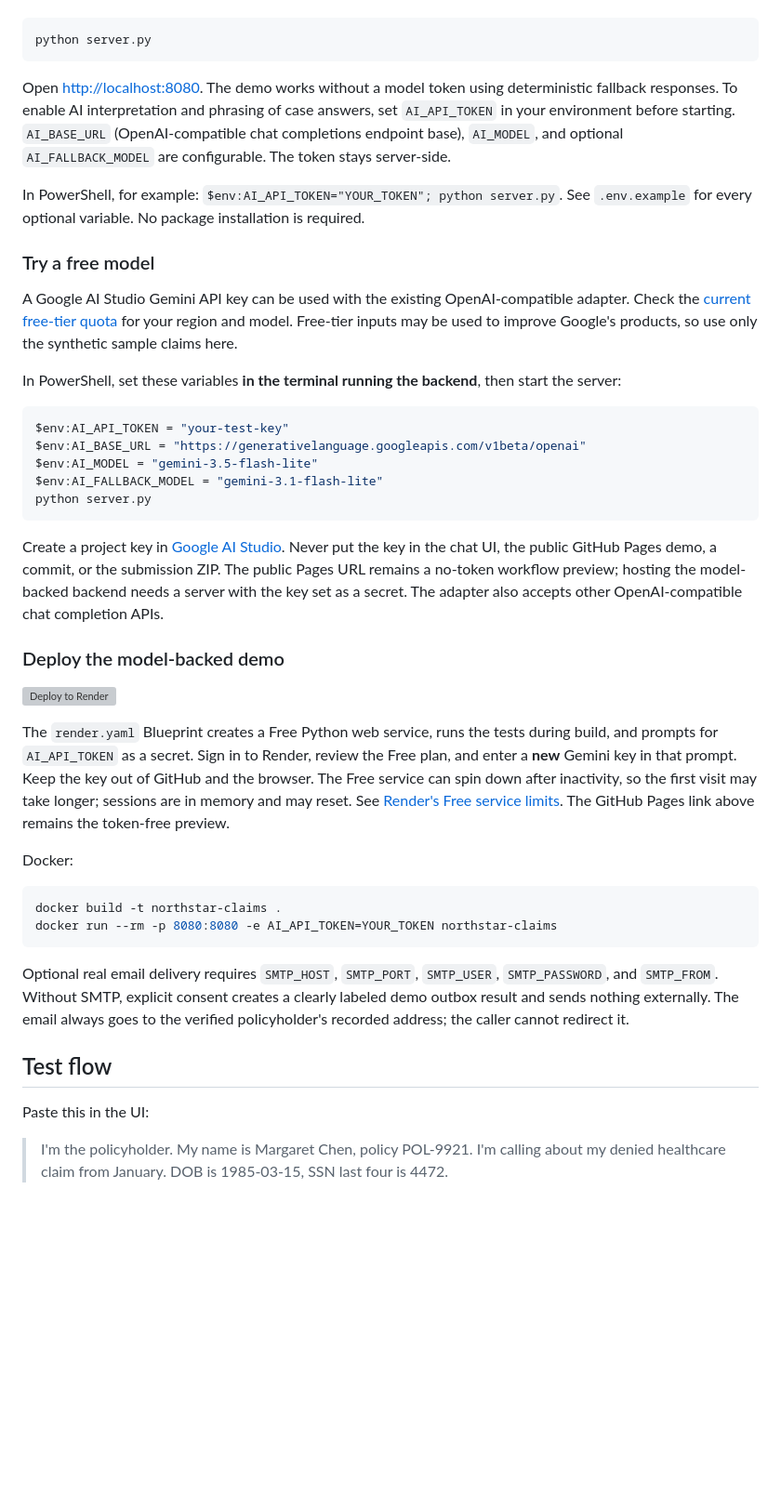
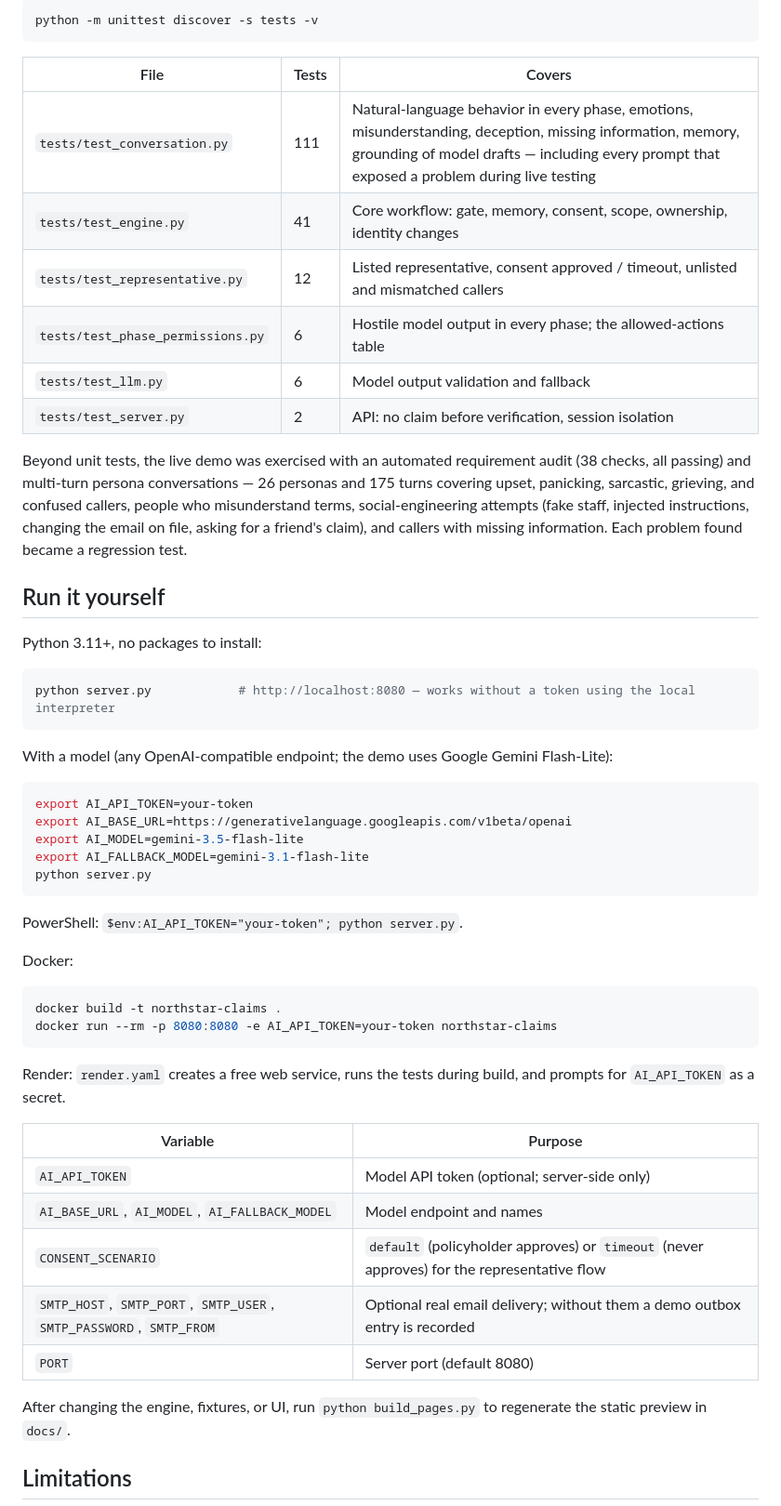
Before and after one commit to coconight01/sop-guided-claims-agent, a Markdown page: README.md, the part around one of its changes. Shown at 93% size. GitHub-like rendering; blank space fills up the shorter version; grey boxes are pictures that could not be loaded.

Commit message:
Rewrite README for reviewers: links, requirement-by-requirement design, architecture, testing, setup, limits
Co-Authored-By: Claude Opus 5.5 <noreply@anthropic.com>

````diff
--- a/README.md
+++ b/README.md
@@ -23,46 +142,57 @@ Python 3.11 or newer:
 
 ```bash
+python -m unittest discover -s tests -v
+```
+
+| File | Tests | Covers |
+| --- | --- | --- |
+| `tests/test_conversation.py` | 111 | Natural-language behavior in every phase, emotions, misunderstanding, deception, missing information, memory, grounding of model drafts — including every prompt that exposed a problem during live testing |
+| `tests/test_engine.py` | 41 | Core workflow: gate, memory, consent, scope, ownership, identity changes |
+| `tests/test_representative.py` | 12 | Listed representative, consent approved / timeout, unlisted and mismatched callers |
+| `tests/test_phase_permissions.py` | 6 | Hostile model output in every phase; the allowed-actions table |
+| `tests/test_llm.py` | 6 | Model output validation and fallback |
+| `tests/test_server.py` | 2 | API: no claim before verification, session isolation |
+
+Beyond unit tests, the live demo was exercised with an automated requirement audit (38 checks, all passing) and multi-turn persona conversations — 26 personas and 175 turns covering upset, panicking, sarcastic, grieving, and confused callers, people who misunderstand terms, social-engineering attempts (fake staff, injected instructions, changing the email on file, asking for a friend's claim), and callers with missing information. Each problem found became a regression test.
+
+## Run it yourself
+
+Python 3.11+, no packages to install:
+
+```bash
+python server.py            # http://localhost:8080 — works without a token using the local interpreter
+```
+
+With a model (any OpenAI-compatible endpoint; the demo uses Google Gemini Flash-Lite):
+
+```bash
+export AI_API_TOKEN=your-token
+export AI_BASE_URL=https://generativelanguage.googleapis.com/v1beta/openai
+export AI_MODEL=gemini-3.5-flash-lite
+export AI_FALLBACK_MODEL=gemini-3.1-flash-lite
 python server.py
 ```
 
-Open <http://localhost:8080>. The demo works without a model token using deterministic fallback responses. To enable AI interpretation and phrasing of case answers, set `AI_API_TOKEN` in your environment before starting. `AI_BASE_URL` (OpenAI-compatible chat completions endpoint base), `AI_MODEL`, and optional `AI_FALLBACK_MODEL` are configurable. The token stays server-side.
-
-In PowerShell, for example: `$env:AI_API_TOKEN="YOUR_TOKEN"; python server.py`. See `.env.example` for every optional variable. No package installation is required.
-
-### Try a free model
-
-A Google AI Studio Gemini API key can be used with the existing OpenAI-compatible adapter. Check the [current free-tier quota](https://ai.google.dev/gemini-api/docs/pricing) for your region and model. Free-tier inputs may be used to improve Google's products, so use only the synthetic sample claims here.
-
-In PowerShell, set these variables **in the terminal running the backend**, then start the server:
-
-```powershell
-$env:AI_API_TOKEN = "your-test-key"
-$env:AI_BASE_URL = "https://generativelanguage.googleapis.com/v1beta/openai"
-$env:AI_MODEL = "gemini-3.5-flash-lite"
-$env:AI_FALLBACK_MODEL = "gemini-3.1-flash-lite"
-python server.py
-```
-
-Create a project key in [Google AI Studio](https://aistudio.google.com/apikey). Never put the key in the chat UI, the public GitHub Pages demo, a commit, or the submission ZIP. The public Pages URL remains a no-token workflow preview; hosting the model-backed backend needs a server with the key set as a secret. The adapter also accepts other OpenAI-compatible chat completion APIs.
-
-### Deploy the model-backed demo
-
-[![Deploy to Render](https://render.com/images/deploy-to-render-button.svg)](https://render.com/deploy?repo=https://github.com/coconight01/sop-guided-claims-agent)
-
-The `render.yaml` Blueprint creates a Free Python web service, runs the tests during build, and prompts for `AI_API_TOKEN` as a secret. Sign in to Render, review the Free plan, and enter a **new** Gemini key in that prompt. Keep the key out of GitHub and the browser. The Free service can spin down after inactivity, so the first visit may take longer; sessions are in memory and may reset. See [Render's Free service limits](https://render.com/docs/free). The GitHub Pages link above remains the token-free preview.
+PowerShell: `$env:AI_API_TOKEN="your-token"; python server.py`.
 
 Docker:
 
 ```bash
 docker build -t northstar-claims .
-docker run --rm -p 8080:8080 -e AI_API_TOKEN=YOUR_TOKEN northstar-claims
+docker run --rm -p 8080:8080 -e AI_API_TOKEN=your-token northstar-claims
 ```
 
-Optional real email delivery requires `SMTP_HOST`, `SMTP_PORT`, `SMTP_USER`, `SMTP_PASSWORD`, and `SMTP_FROM`. Without SMTP, explicit consent creates a clearly labeled demo outbox result and sends nothing externally. The email always goes to the verified policyholder's recorded address; the caller cannot redirect it.
+Render: `render.yaml` creates a free web service, runs the tests during build, and prompts for `AI_API_TOKEN` as a secret.
 
-## Test flow
+| Variable | Purpose |
+| --- | --- |
+| `AI_API_TOKEN` | Model API token (optional; server-side only) |
+| `AI_BASE_URL`, `AI_MODEL`, `AI_FALLBACK_MODEL` | Model endpoint and names |
+| `CONSENT_SCENARIO` | `default` (policyholder approves) or `timeout` (never approves) for the representative flow |
+| `SMTP_HOST`, `SMTP_PORT`, `SMTP_USER`, `SMTP_PASSWORD`, `SMTP_FROM` | Optional real email delivery; without them a demo outbox entry is recorded |
+| `PORT` | Server port (default 8080) |
 
-Paste this in the UI:
+After changing the engine, fixtures, or UI, run `python build_pages.py` to regenerate the static preview in `docs/`.
 
-> I'm the policyholder. My name is Margaret Chen, policy POL-9921. I'm calling about my denied healthcare claim from January. DOB is 1985-03-15, SSN last four is 4472.
+## Limitations
 
````
Also changed, not shown: other parts of README.md (+138 -63 lines).
